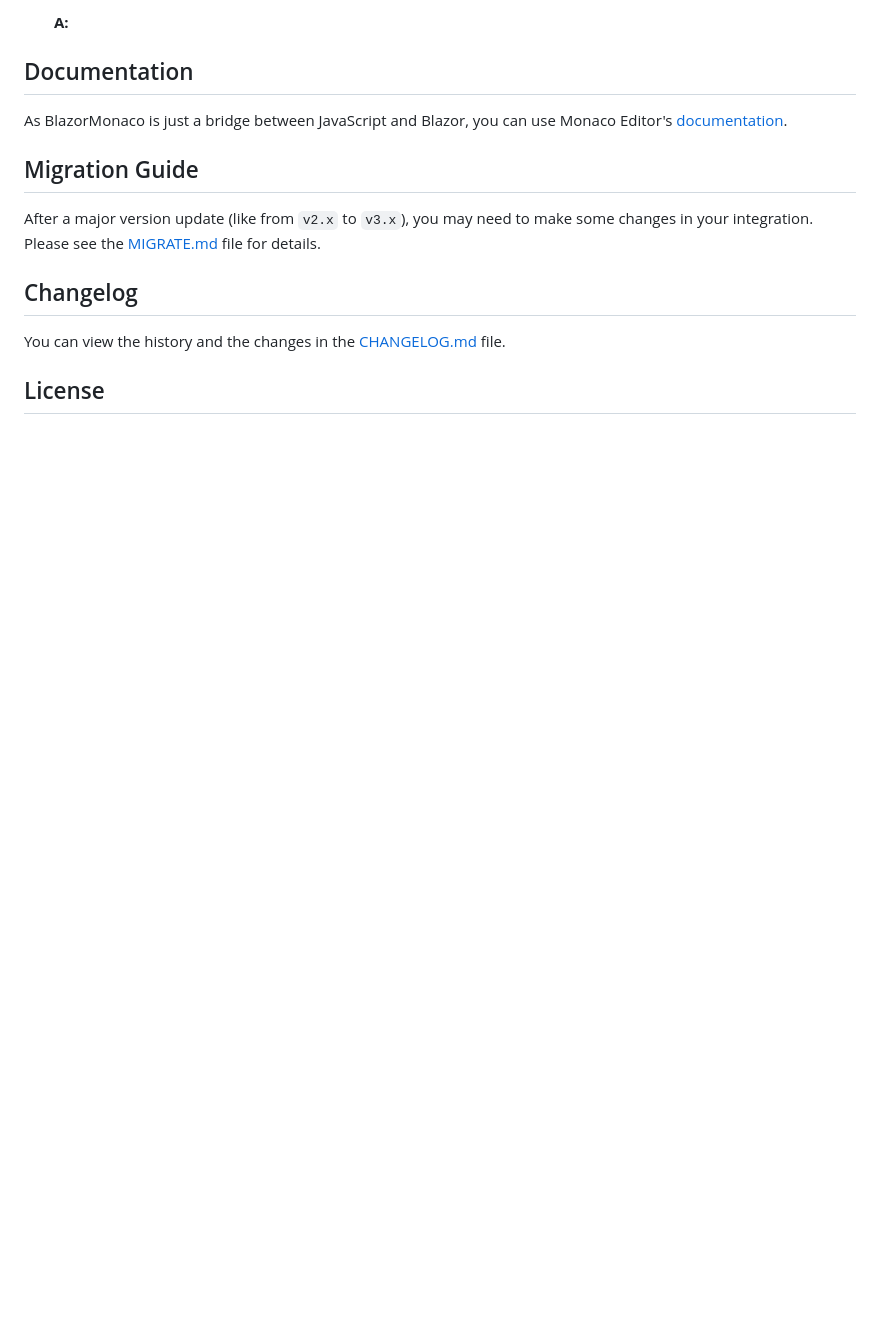
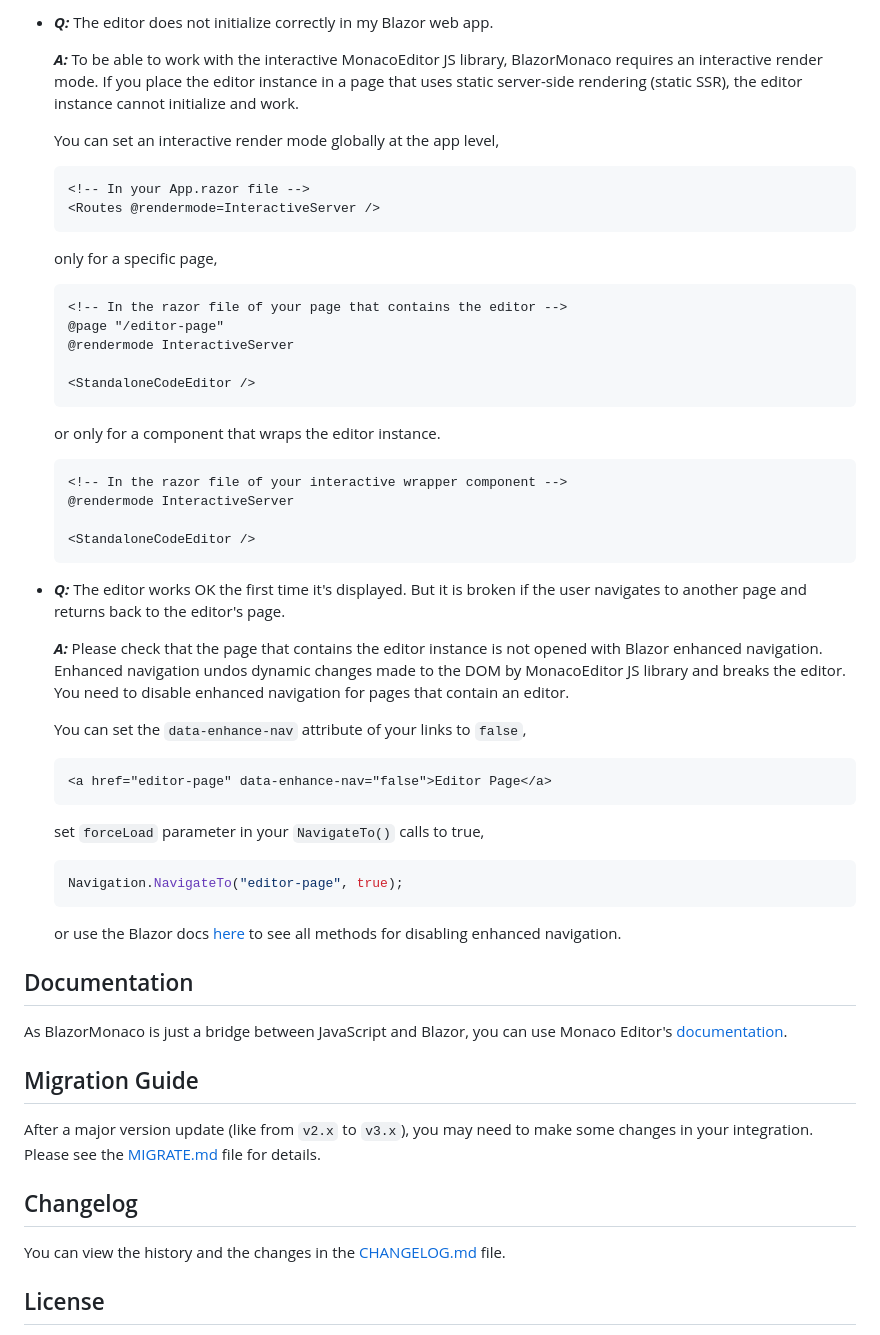
Before and after one commit to serdarciplak/BlazorMonaco, a Markdown page: README.md, the part around one of its changes. GitHub-like rendering; blank space fills up the shorter version.

````diff
--- a/README.md
+++ b/README.md
@@ -186,5 +195,45 @@ await BlazorMonaco.Editor.Global.SetTheme(jsRuntime, "my-custom-theme");
 
-  **A:**
+- ***Q:*** The editor does not initialize correctly in my Blazor web app.
+
+  ***A:*** To be able to work with the interactive MonacoEditor JS library, BlazorMonaco requires an interactive render mode. If you place the editor instance in a page that uses static server-side rendering (static SSR), the editor instance cannot initialize and work.
+
+  You can set an interactive render mode globally at the app level,
+  ```razor
+  <!-- In your App.razor file -->
+  <Routes @rendermode=InteractiveServer />
+  ```
+
+  only for a specific page,
+  ```razor
+  <!-- In the razor file of your page that contains the editor -->
+  @page "/editor-page"
+  @rendermode InteractiveServer
+
+  <StandaloneCodeEditor />
+  ```
+
+  or only for a component that wraps the editor instance.
+  ```razor
+  <!-- In the razor file of your interactive wrapper component -->
+  @rendermode InteractiveServer
+
+  <StandaloneCodeEditor />
+  ```
+
+- ***Q:*** The editor works OK the first time it's displayed. But it is broken if the user navigates to another page and returns back to the editor's page.
+
+  ***A:*** Please check that the page that contains the editor instance is not opened with Blazor enhanced navigation. Enhanced navigation undos dynamic changes made to the DOM by MonacoEditor JS library and breaks the editor. You need to disable enhanced navigation for pages that contain an editor.
+
+  You can set the `data-enhance-nav` attribute of your links to `false`,
+  ```html
+  <a href="editor-page" data-enhance-nav="false">Editor Page</a>
+  ```
+  set `forceLoad` parameter in your `NavigateTo()` calls to true,
+  ```csharp
+  Navigation.NavigateTo("editor-page", true);
+  ```
+  or use the Blazor docs [here](https://learn.microsoft.com/en-us/aspnet/core/blazor/fundamentals/routing?view=aspnetcore-9.0#enhanced-navigation-and-form-handling) to see all methods for disabling enhanced navigation.
+
 
 ## Documentation
 
````
Also changed, not shown: other parts of README.md (+84 -75 lines).
